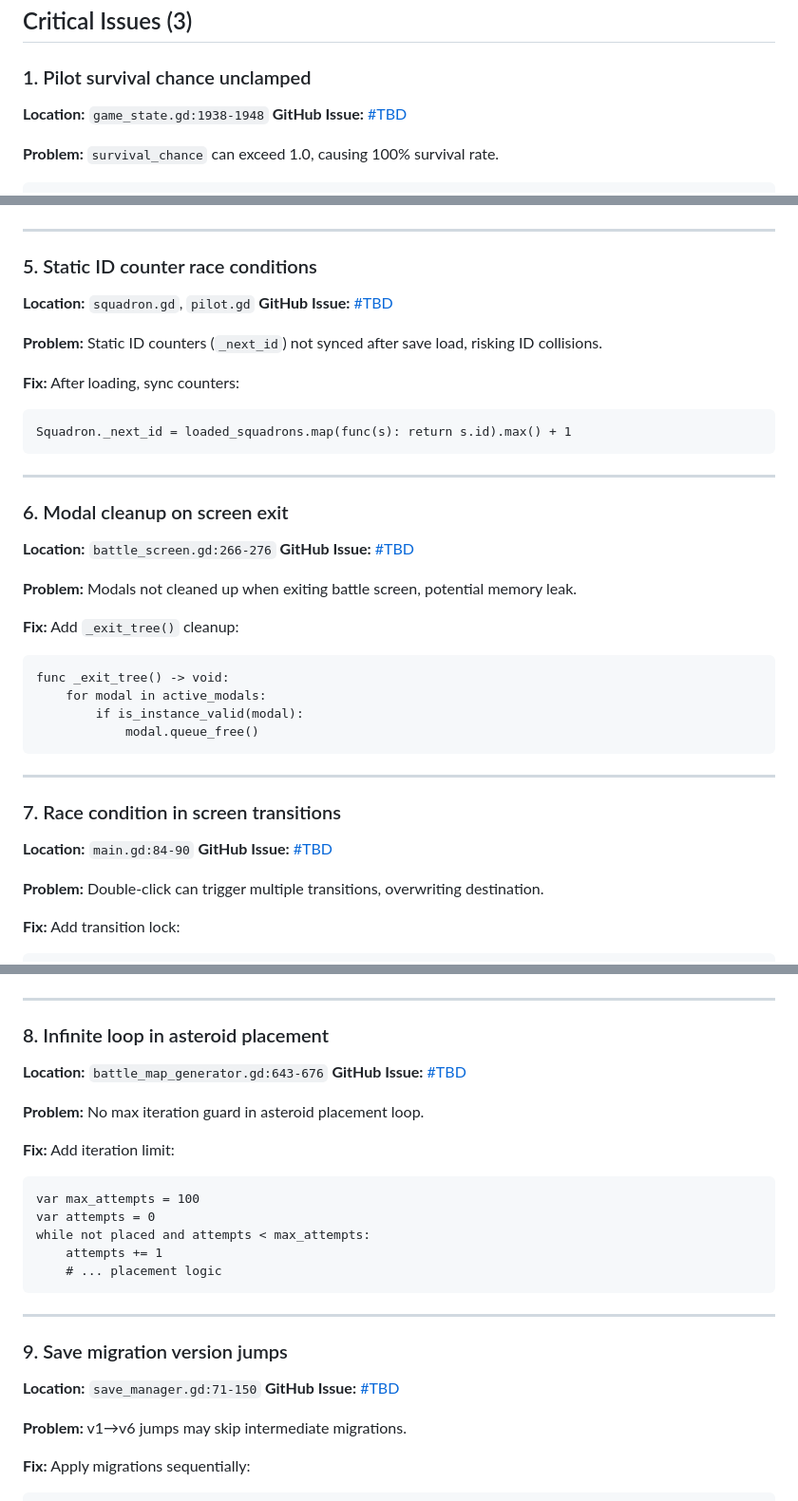
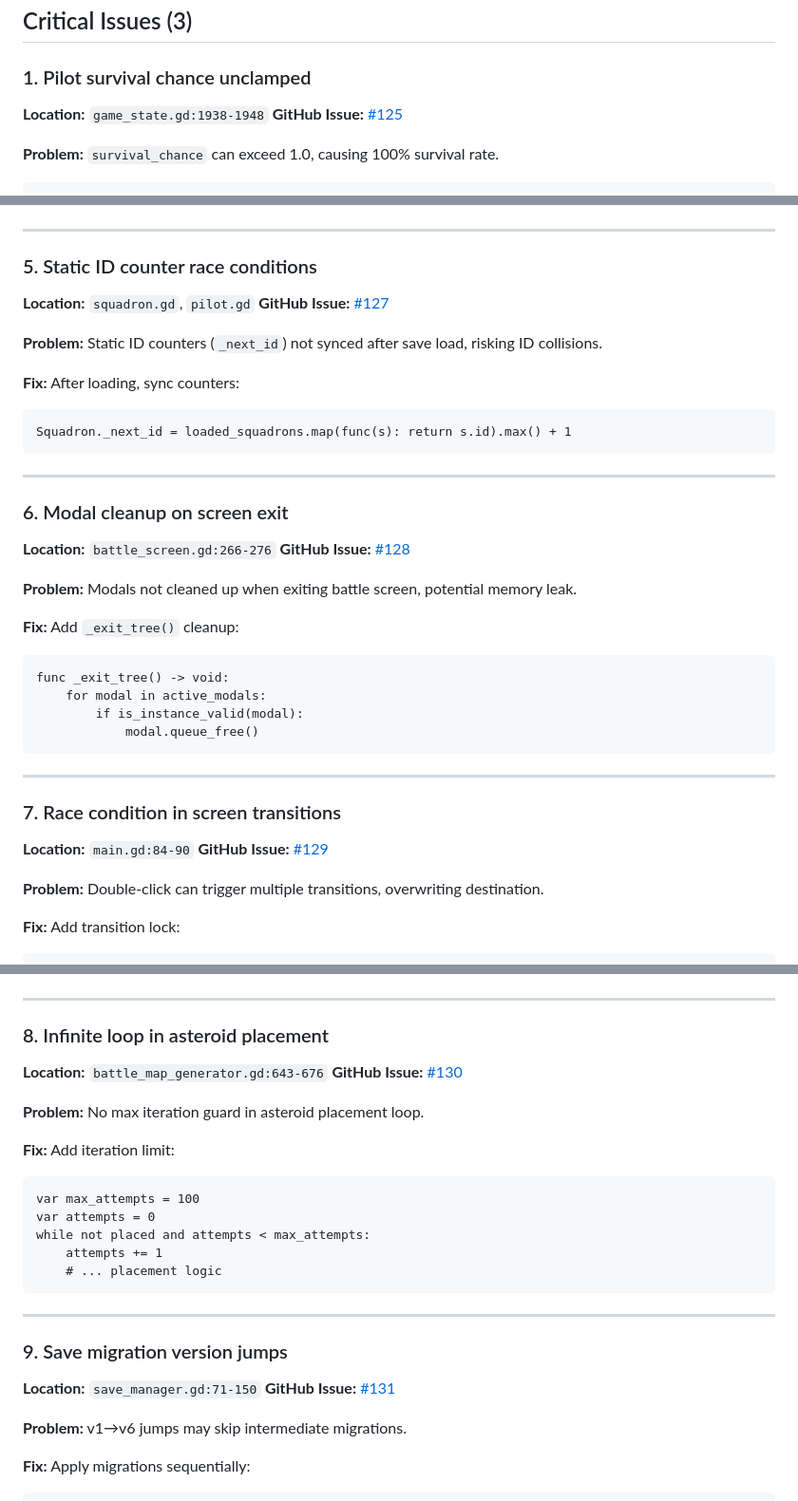
Before and after one commit to blamechris/exodus-loop-docs, a Markdown page: content/internal/tech-debt.md, 3 parts joined by grey strips. Shown at 95% size. Rendered like a GitHub page.

Commit message:
docs: Add GitHub issue links to tech debt tracker

```diff
--- a/content/internal/tech-debt.md
+++ b/content/internal/tech-debt.md
@@ -22,7 +22,7 @@ This page tracks technical debt identified during the codebase audit. Issues are
 ### 1. Pilot survival chance unclamped
 
 **Location:** `game_state.gd:1938-1948`
-**GitHub Issue:** [#TBD](https://github.com/blamechris/exodus-loop/issues)
+**GitHub Issue:** [#125](https://github.com/blamechris/exodus-loop/issues/125)
 
 **Problem:** `survival_chance` can exceed 1.0, causing 100% survival rate.
 
@@ -96,7 +96,7 @@ if squadron and is_instance_valid(squadron):
 ### 5. Static ID counter race conditions
 
 **Location:** `squadron.gd`, `pilot.gd`
-**GitHub Issue:** [#TBD](https://github.com/blamechris/exodus-loop/issues)
+**GitHub Issue:** [#127](https://github.com/blamechris/exodus-loop/issues/127)
 
 **Problem:** Static ID counters (`_next_id`) not synced after save load, risking ID collisions.
 
@@ -110,7 +110,7 @@ Squadron._next_id = loaded_squadrons.map(func(s): return s.id).max() + 1
 ### 6. Modal cleanup on screen exit
 
 **Location:** `battle_screen.gd:266-276`
-**GitHub Issue:** [#TBD](https://github.com/blamechris/exodus-loop/issues)
+**GitHub Issue:** [#128](https://github.com/blamechris/exodus-loop/issues/128)
 
 **Problem:** Modals not cleaned up when exiting battle screen, potential memory leak.
 
@@ -127,7 +127,7 @@ func _exit_tree() -> void:
 ### 7. Race condition in screen transitions
 
 **Location:** `main.gd:84-90`
-**GitHub Issue:** [#TBD](https://github.com/blamechris/exodus-loop/issues)
+**GitHub Issue:** [#129](https://github.com/blamechris/exodus-loop/issues/129)
 
 **Problem:** Double-click can trigger multiple transitions, overwriting destination.
 
@@ -147,7 +147,7 @@ func _on_screen_change_requested(name: String, params: Dictionary) -> void:
 ### 8. Infinite loop in asteroid placement
 
 **Location:** `battle_map_generator.gd:643-676`
-**GitHub Issue:** [#TBD](https://github.com/blamechris/exodus-loop/issues)
+**GitHub Issue:** [#130](https://github.com/blamechris/exodus-loop/issues/130)
 
 **Problem:** No max iteration guard in asteroid placement loop.
 
@@ -165,7 +165,7 @@ while not placed and attempts < max_attempts:
 ### 9. Save migration version jumps
 
 **Location:** `save_manager.gd:71-150`
-**GitHub Issue:** [#TBD](https://github.com/blamechris/exodus-loop/issues)
+**GitHub Issue:** [#131](https://github.com/blamechris/exodus-loop/issues/131)
 
 **Problem:** v1→v6 jumps may skip intermediate migrations.
 
```
Also changed, not shown: other parts of content/internal/tech-debt.md (+1 -1 lines).
